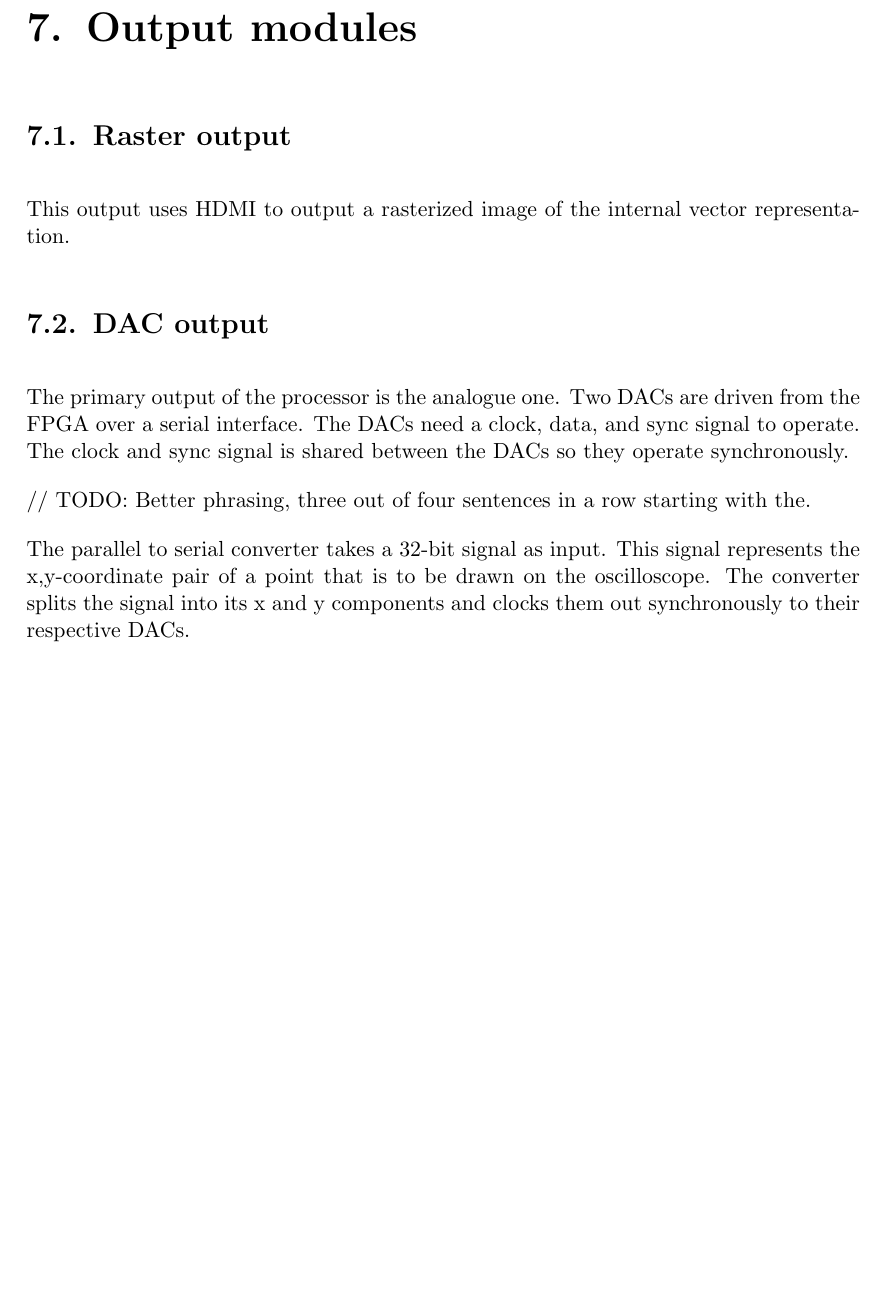
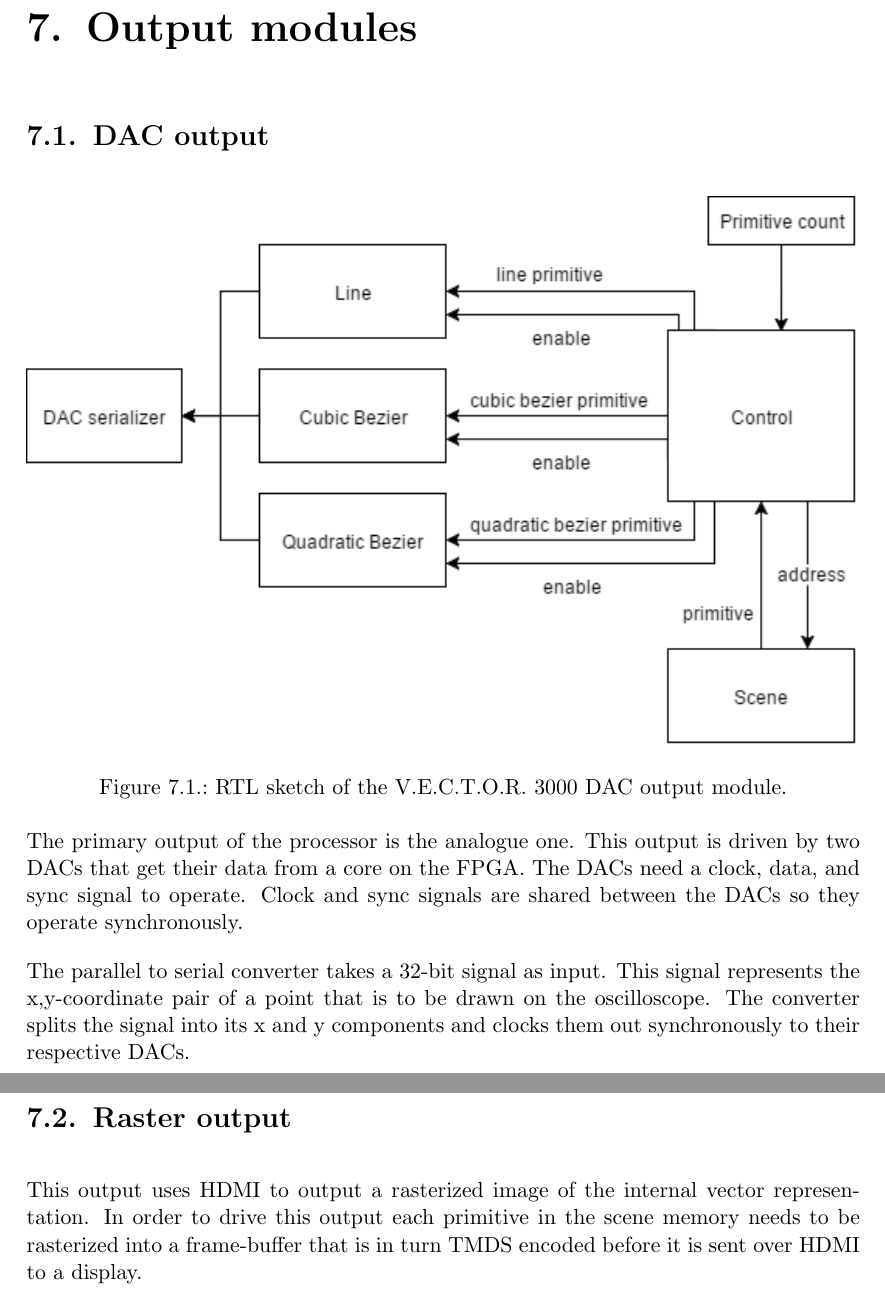
Before and after one commit to DMPRO-2015-vector-graphics/report, a LaTeX thesis (main.tex, which reads content/solution/output.tex): part of page 22 of 52 before the commit and two parts of pages 22 and 23 of 53 after it, the two joined at a grey line, cut so that both start at the same text, the shorter picture padded with empty space. Compiled offline with pdfLaTeX.

Commit message:
Add some stuff to DAC output

```diff
--- a/content/solution/output.tex
+++ b/content/solution/output.tex
@@ -1,19 +1,24 @@
 \chapter{Output modules}
 \label{chap:Output}
+
+\section{DAC output}
+
+\begin{figure}[h!]
+    \includegraphics[width=\linewidth]{images/dac-output.png}
+    \caption{RTL sketch of the \vthreek DAC output module.}
+    \label{fig:dac-output}
+\end{figure}
+
+The primary output of the processor is the analogue one.
+This output is driven by two DACs that get their data from a core on the FPGA.
+The DACs need a clock, data, and sync signal to operate.
+Clock and sync signals are shared between the DACs so they operate synchronously.
+
+The parallel to serial converter takes a 32-bit signal as input.
+This signal represents the x,y-coordinate pair of a point that is to be drawn on the oscilloscope.
+The converter splits the signal into its x and y components and clocks them out synchronously to their respective DACs.
 
 \section{Raster output}
 
 This output uses HDMI to output a rasterized image of the internal vector representation.
-
-\section{DAC output}
-
-The primary output of the processor is the analogue one.
-Two DACs are driven from the FPGA over a serial interface.
-The DACs need a clock, data, and sync signal to operate.
-The clock and sync signal is shared between the DACs so they operate synchronously.
-
-// TODO: Better phrasing, three out of four sentences in a row starting with the.
-
-The parallel to serial converter takes a 32-bit signal as input.
-This signal represents the x,y-coordinate pair of a point that is to be drawn on the oscilloscope.
-The converter splits the signal into its x and y components and clocks them out synchronously to their respective DACs.
+In order to drive this output each primitive in the scene memory needs to be rasterized into a frame-buffer that is in turn TMDS encoded before it is sent over HDMI to a display.
```
Also changed, not shown: images/dac-output.png (added).
